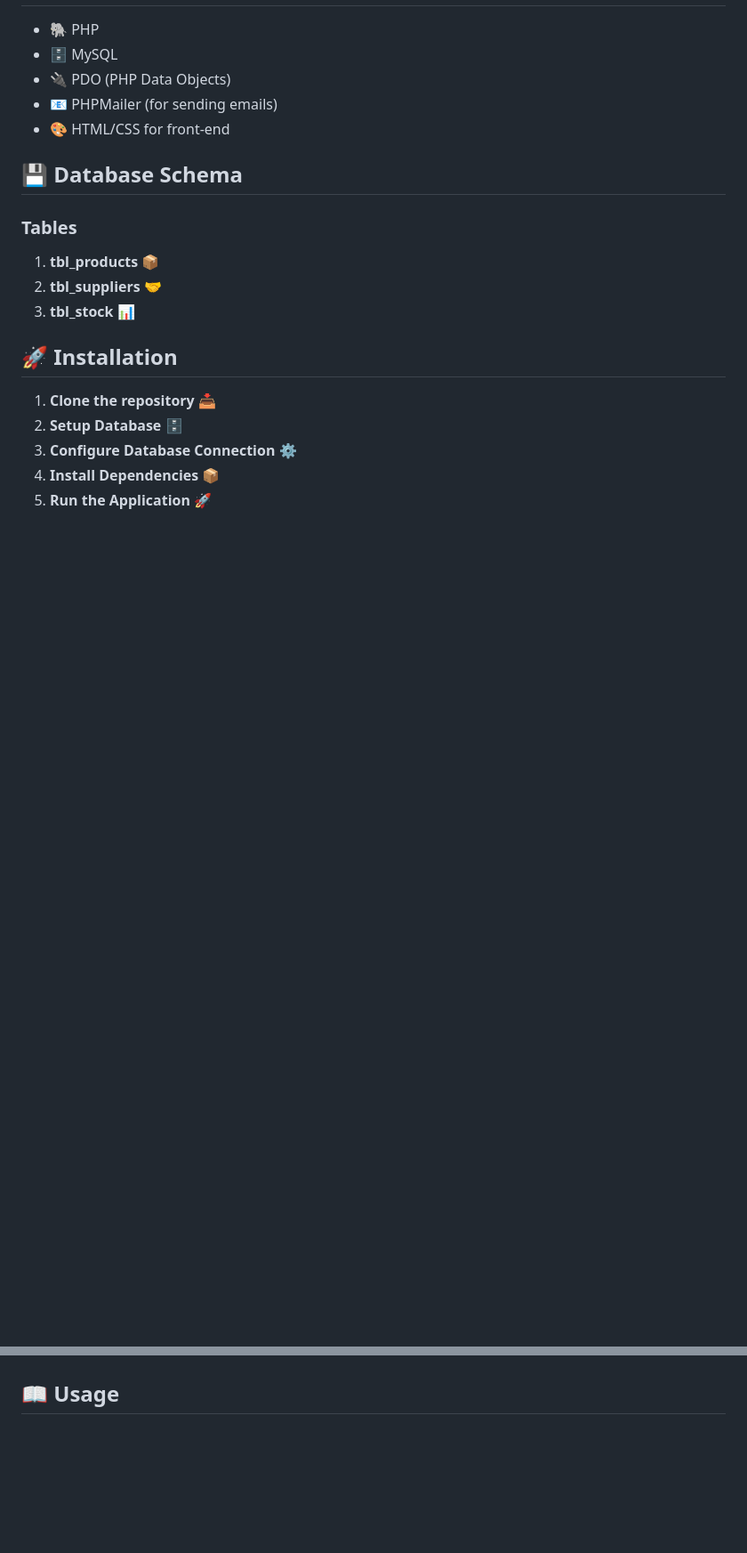
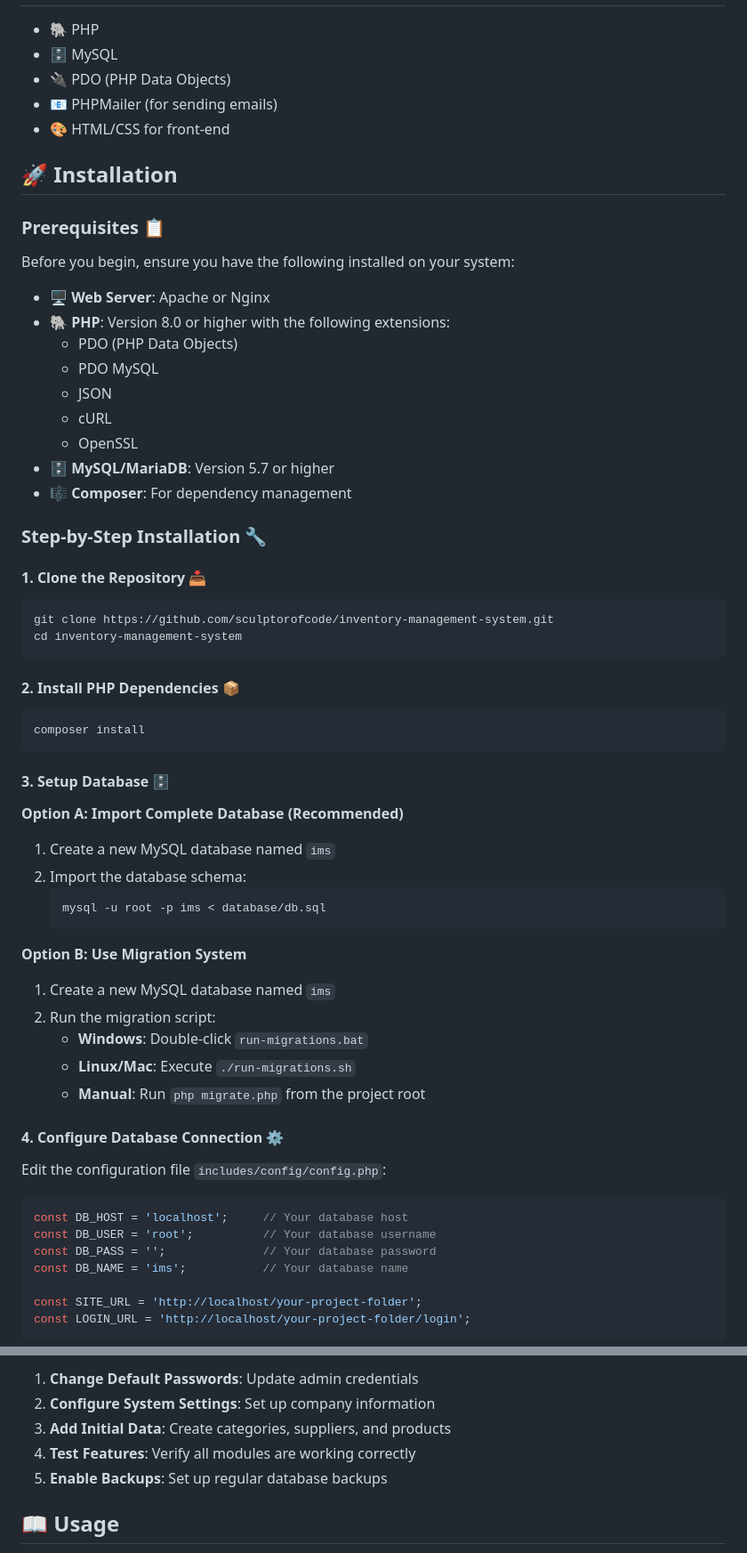
Before and after one commit to sculptorofcode/inventory-management-system, a Markdown page: README.md, 2 parts joined by grey strips. Shown at 89% size. Drawn GitHub-style; blank space fills up the shorter version.

Commit message:
Revise installation instructions in README; add prerequisites, setup steps, and troubleshooting section

````diff
--- a/README.md
+++ b/README.md
@@ -19,18 +19,62 @@ An Inventory Management System designed for managing products, suppliers, and st
 - 📧 PHPMailer (for sending emails)
 - 🎨 HTML/CSS for front-end
 
-## 💾 Database Schema
-
-### Tables
-
-1. **tbl_products** 📦
-2. **tbl_suppliers** 🤝
-3. **tbl_stock** 📊
-
 ## 🚀 Installation
 
-1. **Clone the repository** 📥
-2. **Setup Database** 🗄️
-3. **Configure Database Connection** ⚙️
-4. **Install Dependencies** 📦
-5. **Run the Application** 🚀
+### Prerequisites 📋
+
+Before you begin, ensure you have the following installed on your system:
+
+- 🖥️ **Web Server**: Apache or Nginx
+- 🐘 **PHP**: Version 8.0 or higher with the following extensions:
+  - PDO (PHP Data Objects)
+  - PDO MySQL
+  - JSON
+  - cURL
+  - OpenSSL
+- 🗄️ **MySQL/MariaDB**: Version 5.7 or higher
+- 🎼 **Composer**: For dependency management
+
+### Step-by-Step Installation 🔧
+
+#### 1. **Clone the Repository** 📥
+```bash
+git clone https://github.com/sculptorofcode/inventory-management-system.git
+cd inventory-management-system
+```
+
+#### 2. **Install PHP Dependencies** 📦
+```bash
+composer install
+```
+
+#### 3. **Setup Database** 🗄️
+
+**Option A: Import Complete Database (Recommended)**
+1. Create a new MySQL database named `ims`
+2. Import the database schema:
+   ```bash
+   mysql -u root -p ims < database/db.sql
+   ```
+
+**Option B: Use Migration System**
+1. Create a new MySQL database named `ims`
+2. Run the migration script:
+   - **Windows**: Double-click `run-migrations.bat`
+   - **Linux/Mac**: Execute `./run-migrations.sh`
+   - **Manual**: Run `php migrate.php` from the project root
+
+#### 4. **Configure Database Connection** ⚙️
+
+Edit the configuration file `includes/config/config.php`:
+
+```php
+const DB_HOST = 'localhost';     // Your database host
+const DB_USER = 'root';          // Your database username
+const DB_PASS = '';              // Your database password
+const DB_NAME = 'ims';           // Your database name
+
+const SITE_URL = 'http://localhost/your-project-folder';
+const LOGIN_URL = 'http://localhost/your-project-folder/login';
+```
+
@@ -37,3 +147,8 @@ An Inventory Management System designed for managing products, suppliers, and st
+1. **Change Default Passwords**: Update admin credentials
+2. **Configure System Settings**: Set up company information
+3. **Add Initial Data**: Create categories, suppliers, and products
+4. **Test Features**: Verify all modules are working correctly
+5. **Enable Backups**: Set up regular database backups
 
 ## 📖 Usage
 
````
Also changed, not shown: other parts of README.md (+66 -0 lines).
